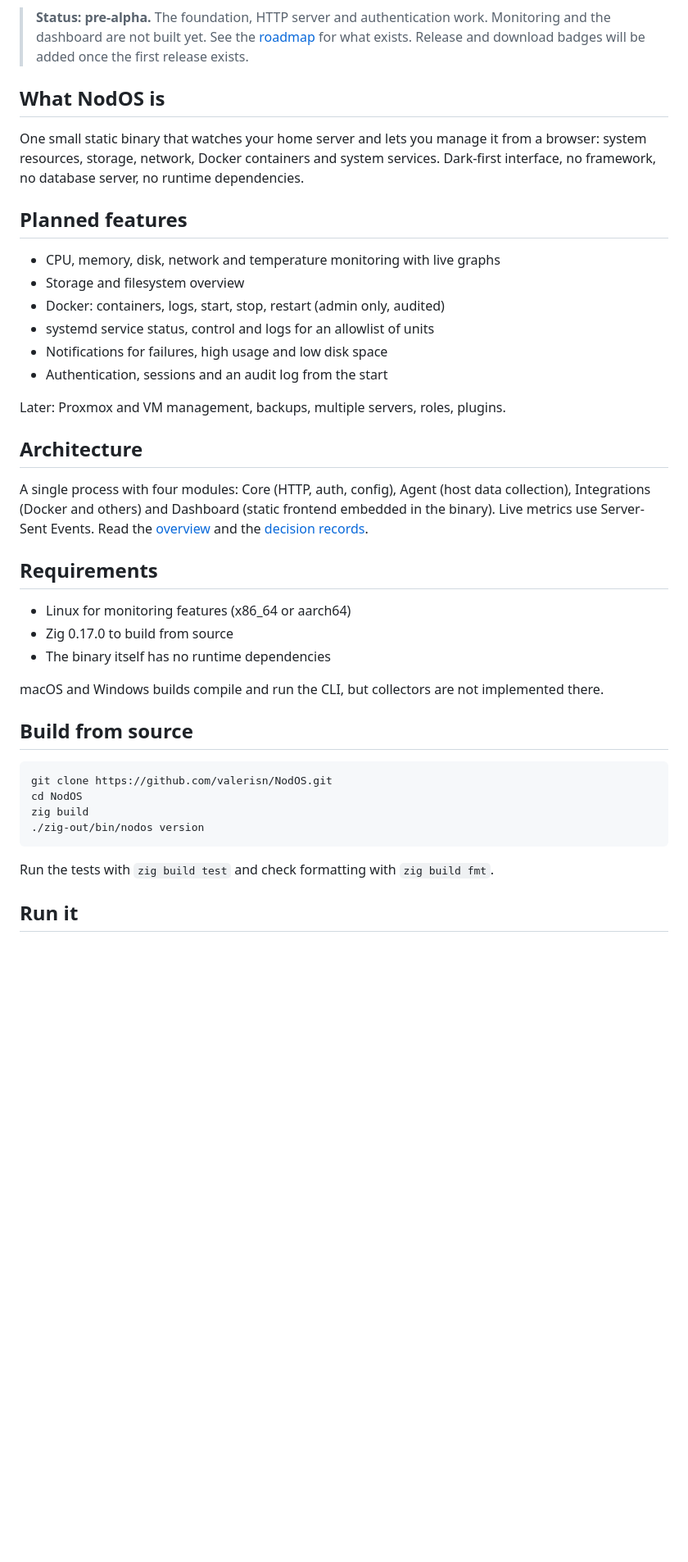
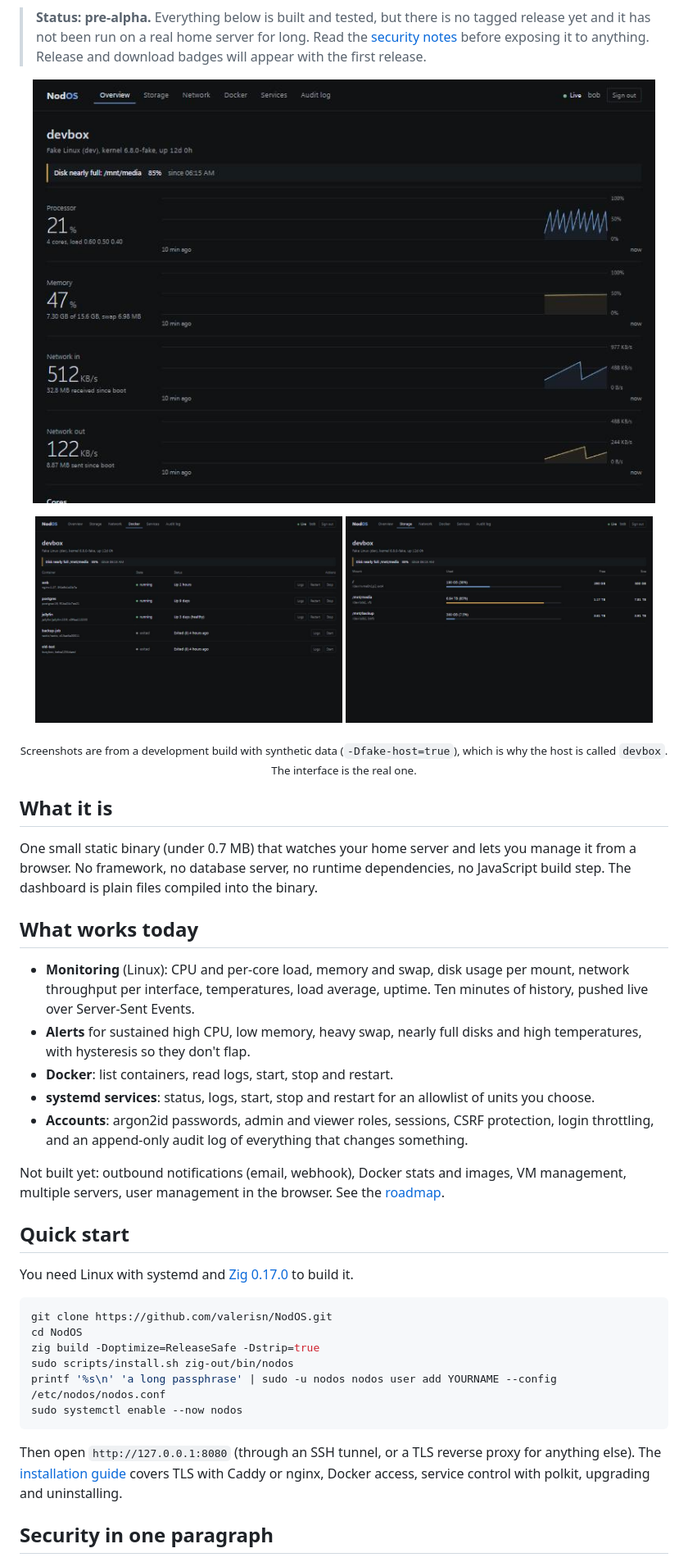
Before and after one commit to valerisn/NodOS, a Markdown page: README.md, the part around one of its changes. Shown at 82% size. Drawn GitHub-style; pictures changed too: docs/images/docker.jpg (added), docs/images/overview.jpg (added), docs/images/storage.jpg (added); blank space fills up the shorter version.

Commit message:
README: screenshots, accurate feature list, quick start and security summary

````diff
--- a/README.md
+++ b/README.md
@@ -13,56 +14,65 @@
   <img alt="Status: pre-alpha" src="https://img.shields.io/badge/status-pre--alpha-orange">
 </p>
 
-> **Status: pre-alpha.** The foundation, HTTP server and authentication work.
-> Monitoring and the dashboard are not built yet. See the
-> [roadmap](ROADMAP.md) for what exists. Release and download badges will be
-> added once the first release exists.
+> **Status: pre-alpha.** Everything below is built and tested, but there is no
+> tagged release yet and it has not been run on a real home server for long.
+> Read the [security notes](docs/security/README.md) before exposing it to
+> anything. Release and download badges will appear with the first release.
 
-## What NodOS is
+<p align="center">
+  <img src="docs/images/overview.jpg" alt="NodOS overview page: live strip charts for processor, memory and network, with a disk alert above them" width="760">
+</p>
 
-One small static binary that watches your home server and lets you manage it
-from a browser: system resources, storage, network, Docker containers and
-system services. Dark-first interface, no framework, no database server, no
-runtime dependencies.
+<p align="center">
+  <img src="docs/images/docker.jpg" alt="Docker page listing five containers with logs, restart and stop actions" width="375">
+  <img src="docs/images/storage.jpg" alt="Storage page with usage bars, one in amber at 85 percent" width="375">
+</p>
 
-## Planned features
+<p align="center"><sub>Screenshots are from a development build with synthetic data (<code>-Dfake-host=true</code>), which is why the host is called <code>devbox</code>. The interface is the real one.</sub></p>
 
-- CPU, memory, disk, network and temperature monitoring with live graphs
-- Storage and filesystem overview
-- Docker: containers, logs, start, stop, restart (admin only, audited)
-- systemd service status, control and logs for an allowlist of units
-- Notifications for failures, high usage and low disk space
-- Authentication, sessions and an audit log from the start
+## What it is
 
-Later: Proxmox and VM management, backups, multiple servers, roles, plugins.
+One small static binary (under 0.7 MB) that watches your home server and lets
+you manage it from a browser. No framework, no database server, no runtime
+dependencies, no JavaScript build step. The dashboard is plain files compiled
+into the binary.
 
-## Architecture
+## What works today
 
-A single process with four modules: Core (HTTP, auth, config), Agent (host
-data collection), Integrations (Docker and others) and Dashboard (static
-frontend embedded in the binary). Live metrics use Server-Sent Events. Read the
-[overview](docs/architecture/overview.md) and the
-[decision records](docs/architecture/decisions.md).
+- **Monitoring** (Linux): CPU and per-core load, memory and swap, disk usage per
+  mount, network throughput per interface, temperatures, load average, uptime.
+  Ten minutes of history, pushed live over Server-Sent Events.
+- **Alerts** for sustained high CPU, low memory, heavy swap, nearly full disks
+  and high temperatures, with hysteresis so they don't flap.
+- **Docker**: list containers, read logs, start, stop and restart.
+- **systemd services**: status, logs, start, stop and restart for an allowlist
+  of units you choose.
+- **Accounts**: argon2id passwords, admin and viewer roles, sessions, CSRF
+  protection, login throttling, and an append-only audit log of everything
+  that changes something.
 
-## Requirements
+Not built yet: outbound notifications (email, webhook), Docker stats and
+images, VM management, multiple servers, user management in the browser. See
+the [roadmap](ROADMAP.md).
 
-- Linux for monitoring features (x86_64 or aarch64)
-- Zig 0.17.0 to build from source
-- The binary itself has no runtime dependencies
+## Quick start
 
-macOS and Windows builds compile and run the CLI, but collectors are not
-implemented there.
-
-## Build from source
+You need Linux with systemd and [Zig 0.17.0](https://ziglang.org/download/) to
+build it.
 
 ```sh
 git clone https://github.com/valerisn/NodOS.git
 cd NodOS
-zig build
-./zig-out/bin/nodos version
+zig build -Doptimize=ReleaseSafe -Dstrip=true
+sudo scripts/install.sh zig-out/bin/nodos
+printf '%s\n' 'a long passphrase' | sudo -u nodos nodos user add YOURNAME --config /etc/nodos/nodos.conf
+sudo systemctl enable --now nodos
 ```
 
-Run the tests with `zig build test` and check formatting with `zig build fmt`.
+Then open `http://127.0.0.1:8080` (through an SSH tunnel, or a TLS reverse
+proxy for anything else). The [installation guide](docs/installation/README.md)
+covers TLS with Caddy or nginx, Docker access, service control with polkit,
+upgrading and uninstalling.
 
-## Run it
+## Security in one paragraph
 
````
Also changed, not shown: other parts of README.md (+33 -11 lines).
